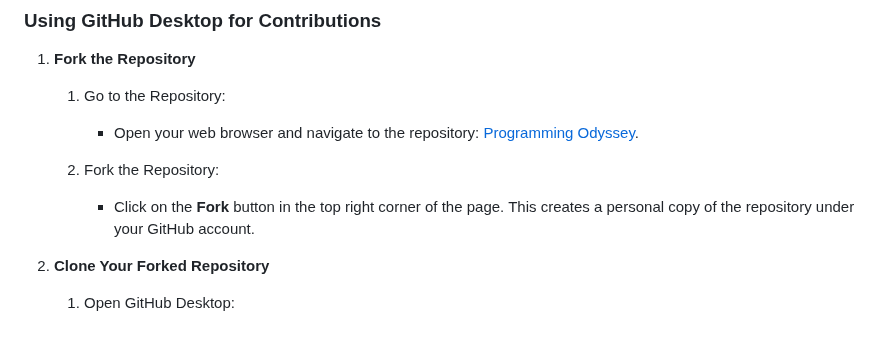
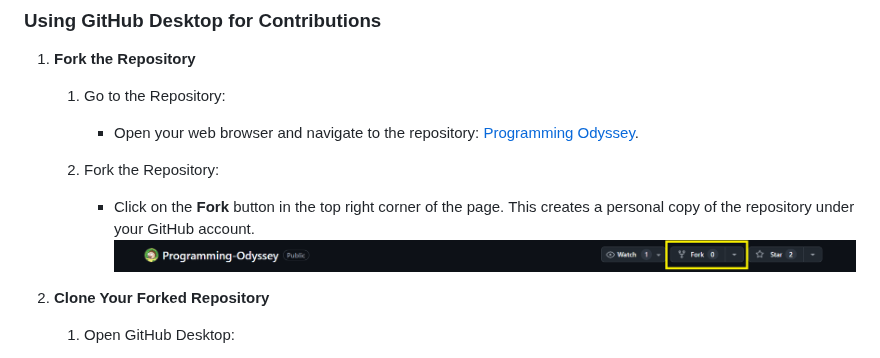
Before and after one commit to Gilgabunada/Programming-Odyssey, a Markdown page: README.md, the part around the change. Rendered like a GitHub page.

```diff
--- a/README.md
+++ b/README.md
@@ -47,7 +47,7 @@ We invite you to contribute by sharing your programming journey and insights! He
 
    2. Fork the Repository:
       - Click on the **Fork** button in the top right corner of the page. This creates a personal copy of the repository under your GitHub account.
-
+      ![My Image](https://github.com/Gilgabunada/Programming-Odyssey/blob/main/Step/Fork.png)
 
 2. **Clone Your Forked Repository**
    1. Open GitHub Desktop:
```
